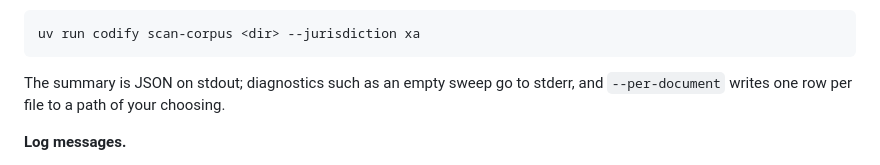
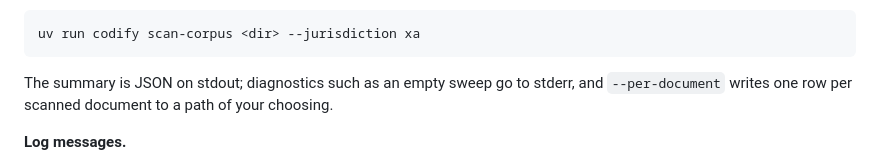
Before and after one commit to TBI-AI-Incubator/codify, a Markdown page: README.md, the part around the change. Rendered like a GitHub page.

Commit message:
📝 docs(readme): per-document rows cover scanned documents

````diff
--- a/README.md
+++ b/README.md
@@ -73,7 +73,7 @@ uv run codify scan-corpus <dir> --jurisdiction xa
 ```
 
 The summary is JSON on stdout; diagnostics such as an empty sweep go to stderr, and
-`--per-document` writes one row per file to a path of your choosing.
+`--per-document` writes one row per scanned document to a path of your choosing.
 
 **Log messages.**
 
````
